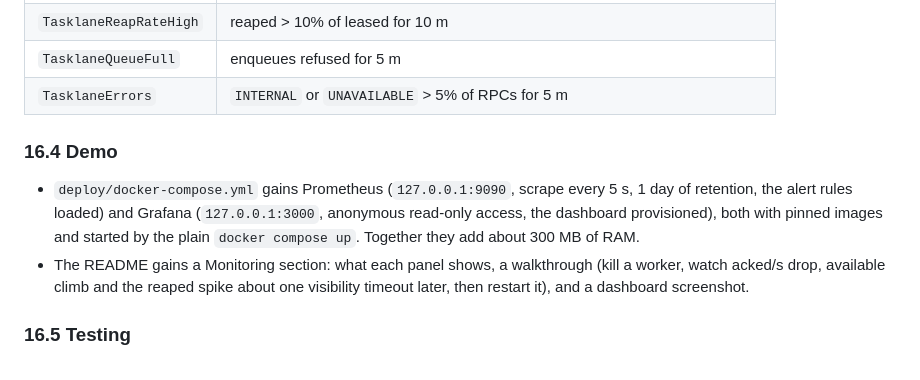
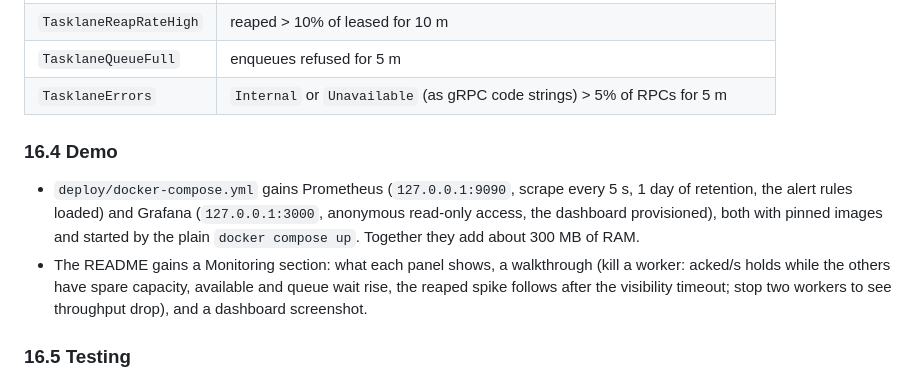
Before and after one commit to Mubtasim/tasklane, a Markdown page: docs/design.md, the part around the change. Drawn GitHub-style.

```diff
--- a/docs/design.md
+++ b/docs/design.md
@@ -633,12 +633,12 @@ The RPC latency panel leaves out `Lease`, whose duration includes the long-poll
 | `TasklaneDeadJobs` | any job became dead in the last 10 m |
 | `TasklaneReapRateHigh` | reaped > 10% of leased for 10 m |
 | `TasklaneQueueFull` | enqueues refused for 5 m |
-| `TasklaneErrors` | `INTERNAL` or `UNAVAILABLE` > 5% of RPCs for 5 m |
+| `TasklaneErrors` | `Internal` or `Unavailable` (as gRPC code strings) > 5% of RPCs for 5 m |
 
 ### 16.4 Demo
 
 - `deploy/docker-compose.yml` gains Prometheus (`127.0.0.1:9090`, scrape every 5 s, 1 day of retention, the alert rules loaded) and Grafana (`127.0.0.1:3000`, anonymous read-only access, the dashboard provisioned), both with pinned images and started by the plain `docker compose up`. Together they add about 300 MB of RAM.
-- The README gains a Monitoring section: what each panel shows, a walkthrough (kill a worker, watch acked/s drop, available climb and the reaped spike about one visibility timeout later, then restart it), and a dashboard screenshot.
+- The README gains a Monitoring section: what each panel shows, a walkthrough (kill a worker: acked/s holds while the others have spare capacity, available and queue wait rise, the reaped spike follows after the visibility timeout; stop two workers to see throughput drop), and a dashboard screenshot.
 
 ### 16.5 Testing
 
```
Also changed, not shown: README.md (+20 -1 lines), docs/images/dashboard.png (added).
